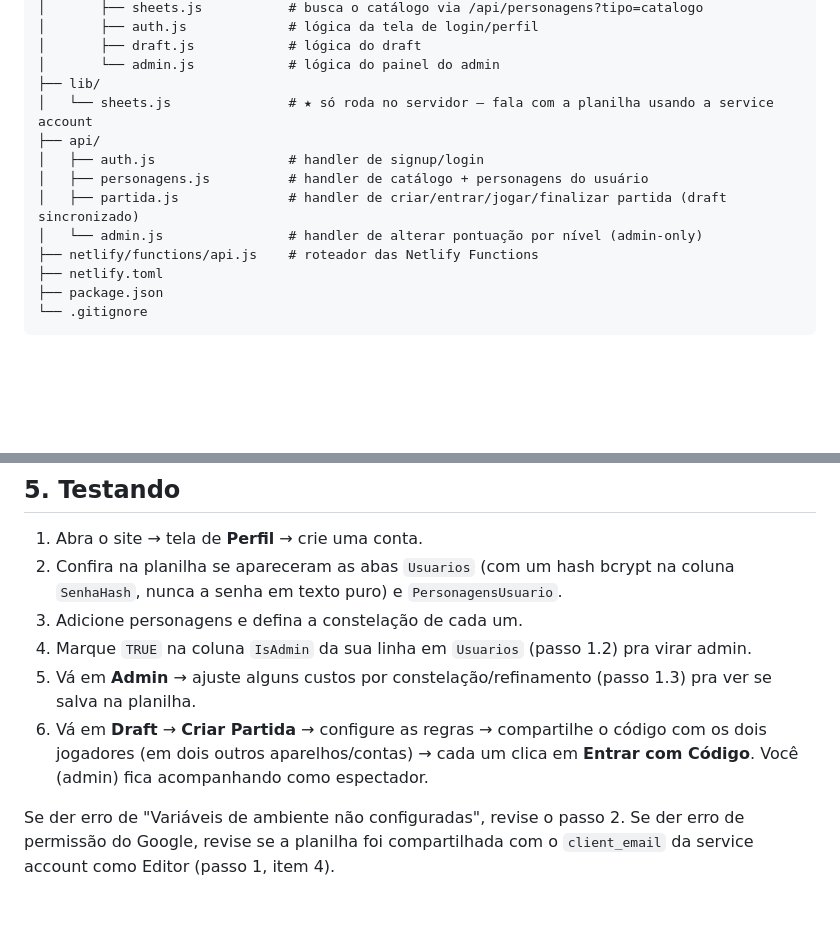
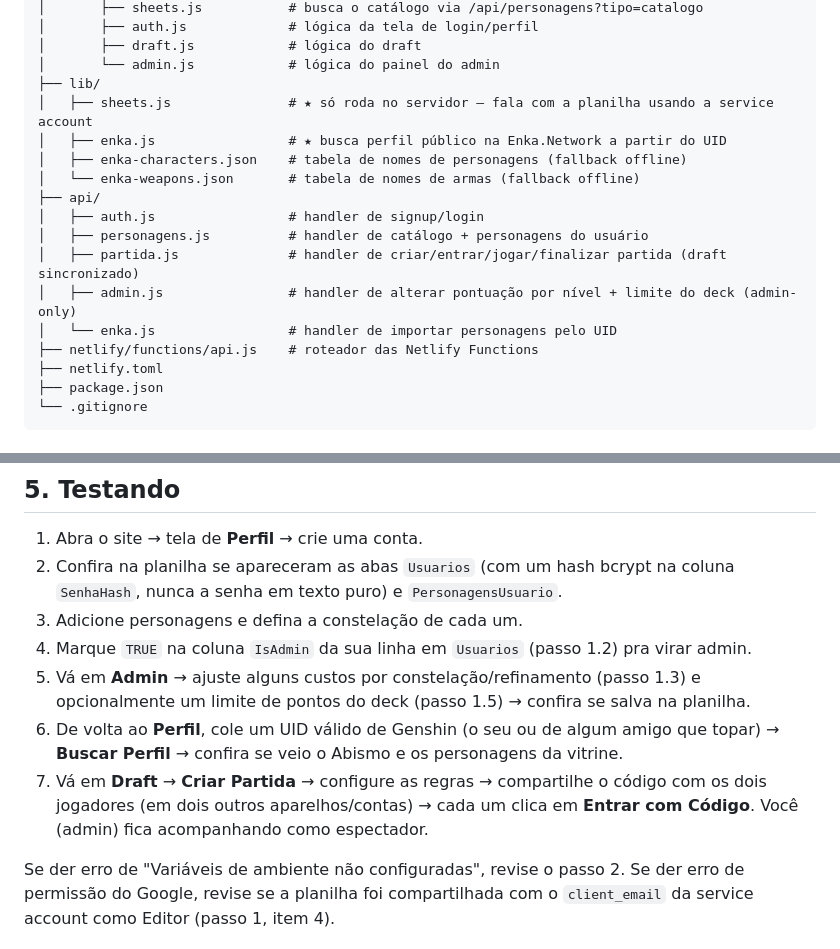
Before and after one commit to kenersoncruz743-arch/genshin1, a Markdown page: README.md, 2 parts joined by grey strips. GitHub-like rendering; blank space fills up the shorter version.

```diff
--- a/README.md
+++ b/README.md
@@ -22,12 +22,16 @@ confronto-abissal/
 │       ├── draft.js            # lógica do draft
 │       └── admin.js            # lógica do painel do admin
 ├── lib/
-│   └── sheets.js               # ★ só roda no servidor — fala com a planilha usando a service account
+│   ├── sheets.js               # ★ só roda no servidor — fala com a planilha usando a service account
+│   ├── enka.js                 # ★ busca perfil público na Enka.Network a partir do UID
+│   ├── enka-characters.json    # tabela de nomes de personagens (fallback offline)
+│   └── enka-weapons.json       # tabela de nomes de armas (fallback offline)
 ├── api/
 │   ├── auth.js                 # handler de signup/login
 │   ├── personagens.js          # handler de catálogo + personagens do usuário
 │   ├── partida.js              # handler de criar/entrar/jogar/finalizar partida (draft sincronizado)
-│   └── admin.js                # handler de alterar pontuação por nível (admin-only)
+│   ├── admin.js                # handler de alterar pontuação por nível + limite do deck (admin-only)
+│   └── enka.js                 # handler de importar personagens pelo UID
 ├── netlify/functions/api.js    # roteador das Netlify Functions
 ├── netlify.toml
 ├── package.json
@@ -164,8 +188,9 @@ Na Netlify:
 2. Confira na planilha se apareceram as abas `Usuarios` (com um hash bcrypt na coluna `SenhaHash`, nunca a senha em texto puro) e `PersonagensUsuario`.
 3. Adicione personagens e defina a constelação de cada um.
 4. Marque `TRUE` na coluna `IsAdmin` da sua linha em `Usuarios` (passo 1.2) pra virar admin.
-5. Vá em **Admin** → ajuste alguns custos por constelação/refinamento (passo 1.3) pra ver se salva na planilha.
-6. Vá em **Draft** → **Criar Partida** → configure as regras → compartilhe o código com os dois jogadores (em dois outros aparelhos/contas) → cada um clica em **Entrar com Código**. Você (admin) fica acompanhando como espectador.
+5. Vá em **Admin** → ajuste alguns custos por constelação/refinamento (passo 1.3) e opcionalmente um limite de pontos do deck (passo 1.5) → confira se salva na planilha.
+6. De volta ao **Perfil**, cole um UID válido de Genshin (o seu ou de algum amigo que topar) → **Buscar Perfil** → confira se veio o Abismo e os personagens da vitrine.
+7. Vá em **Draft** → **Criar Partida** → configure as regras → compartilhe o código com os dois jogadores (em dois outros aparelhos/contas) → cada um clica em **Entrar com Código**. Você (admin) fica acompanhando como espectador.
 
 Se der erro de "Variáveis de ambiente não configuradas", revise o passo 2. Se der erro de permissão do Google, revise se a planilha foi compartilhada com o `client_email` da service account como Editor (passo 1, item 4).
 
```
Also changed, not shown: other parts of README.md (+21 -1 lines).
